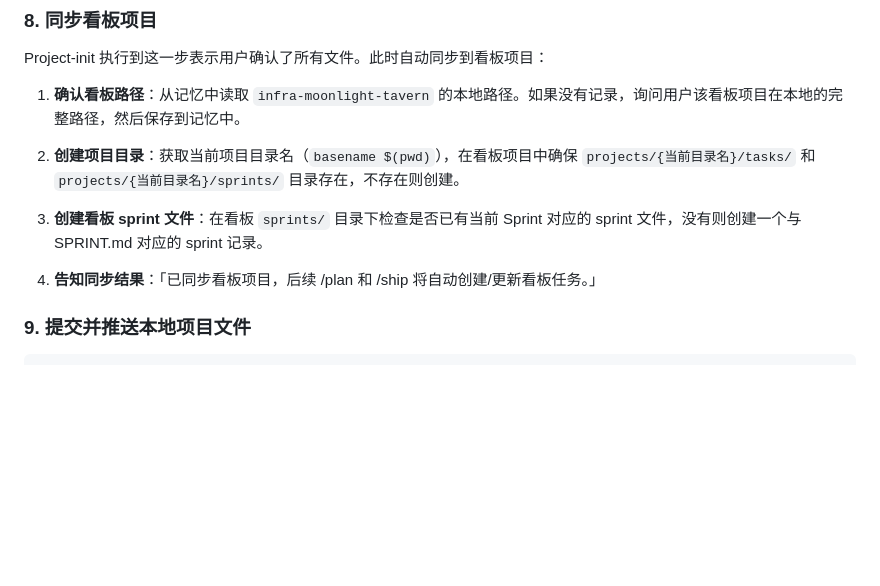
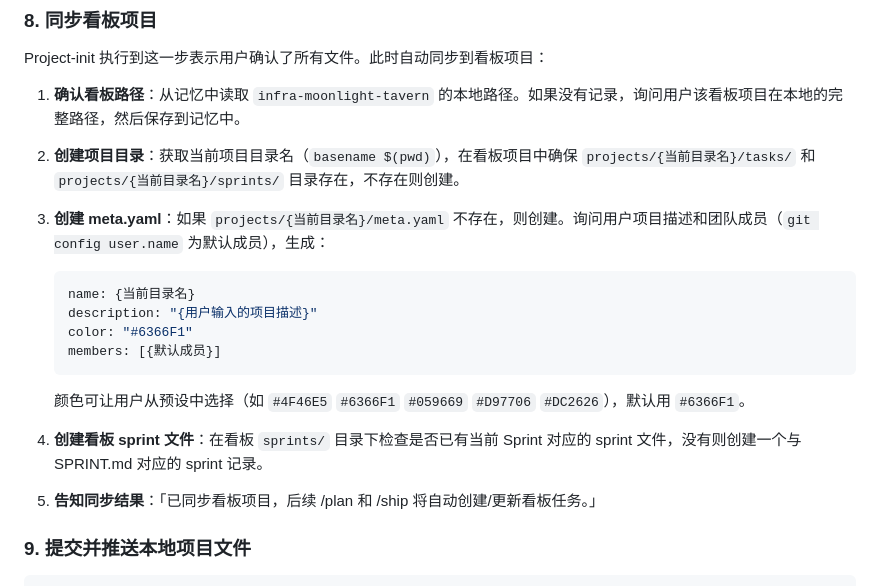
Before and after one commit to lumetrix-dev/infra-moonlight-tavern, a Markdown page: project-init.md, the part around the change. GitHub-like rendering; blank space fills up the shorter version.

Commit message:
chore: create meta.yaml when syncing kanban in project-init
Ensures new projects get a meta.yaml with name, description, color, and
members when project-init syncs to the kanban board.

Co-Authored-By: Claude Opus 4.7 <noreply@anthropic.com>

````diff
--- a/project-init.md
+++ b/project-init.md
@@ -160,9 +160,18 @@ Project-init 执行到这一步表示用户确认了所有文件。此时自动
 
 2. **创建项目目录**：获取当前项目目录名（`basename $(pwd)`），在看板项目中确保 `projects/{当前目录名}/tasks/` 和 `projects/{当前目录名}/sprints/` 目录存在，不存在则创建。
 
-3. **创建看板 sprint 文件**：在看板 `sprints/` 目录下检查是否已有当前 Sprint 对应的 sprint 文件，没有则创建一个与 SPRINT.md 对应的 sprint 记录。
+3. **创建 meta.yaml**：如果 `projects/{当前目录名}/meta.yaml` 不存在，则创建。询问用户项目描述和团队成员（`git config user.name` 为默认成员），生成：
+   ```yaml
+   name: {当前目录名}
+   description: "{用户输入的项目描述}"
+   color: "#6366F1"
+   members: [{默认成员}]
+   ```
+   颜色可让用户从预设中选择（如 `#4F46E5` `#6366F1` `#059669` `#D97706` `#DC2626`），默认用 `#6366F1`。
 
-4. **告知同步结果**：「已同步看板项目，后续 /plan 和 /ship 将自动创建/更新看板任务。」
+4. **创建看板 sprint 文件**：在看板 `sprints/` 目录下检查是否已有当前 Sprint 对应的 sprint 文件，没有则创建一个与 SPRINT.md 对应的 sprint 记录。
+
+5. **告知同步结果**：「已同步看板项目，后续 /plan 和 /ship 将自动创建/更新看板任务。」
 
 ### 9. 提交并推送本地项目文件
 
````
